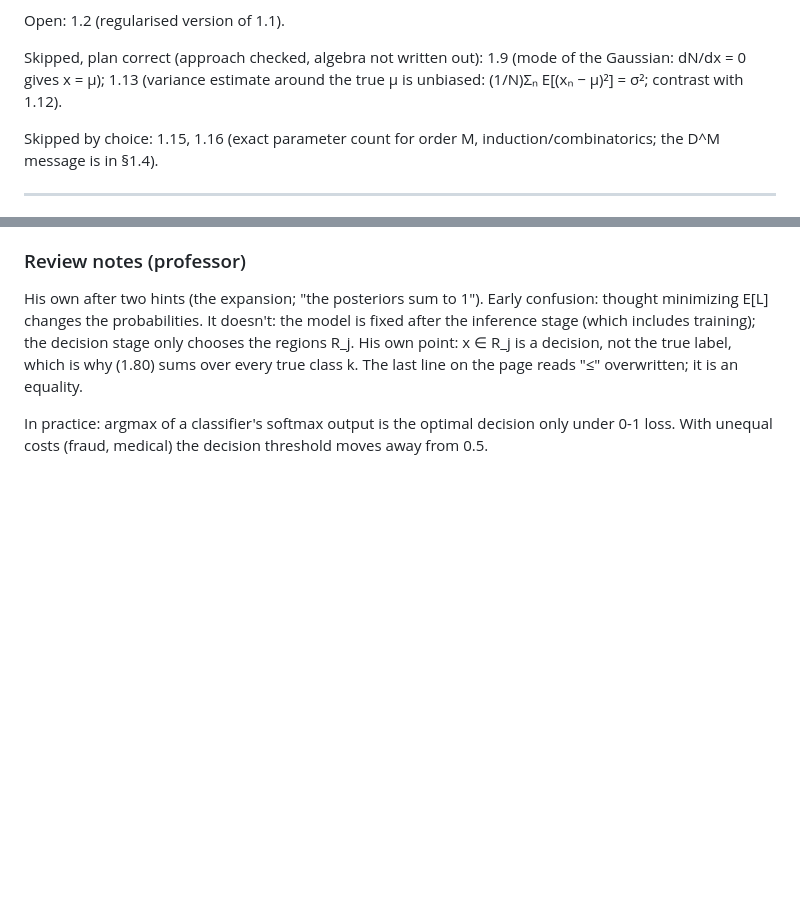
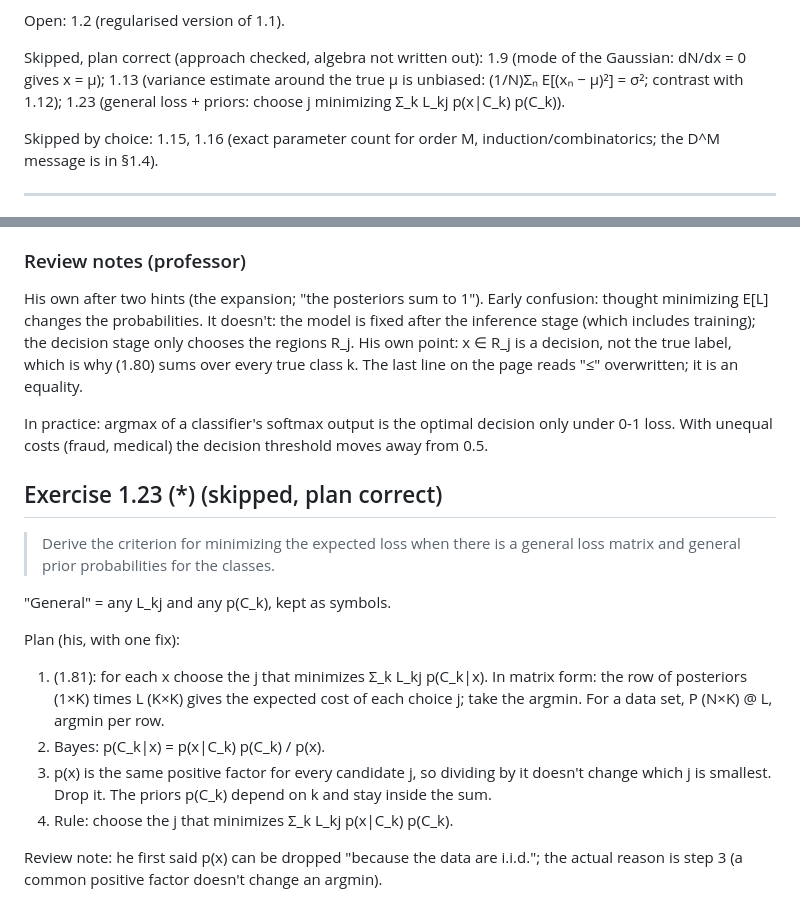
Before and after one commit to maxploter/ML, a Markdown page: book-pattern-recognition-and-machine-learning-bishop/ch01_introduction/exercises.md, 2 parts joined by grey strips. Drawn GitHub-style; blank space fills up the shorter version.

Commit message:
PRML: Ex. 1.23 triaged
Co-Authored-By: Claude Opus 5.5 <noreply@anthropic.com>
Claude-Session: https://claude.ai/code/session_01K8yaEDjstFqRHe6uQcgUFr

```diff
--- a/book-pattern-recognition-and-machine-learning-bishop/ch01_introduction/exercises.md
+++ b/book-pattern-recognition-and-machine-learning-bishop/ch01_introduction/exercises.md
@@ -28,7 +28,8 @@ Open: 1.2 (regularised version of 1.1).
 
 Skipped, plan correct (approach checked, algebra not written out): 1.9 (mode of the Gaussian:
 dN/dx = 0 gives x = μ); 1.13 (variance estimate around the true μ is unbiased:
-(1/N)Σₙ E[(xₙ − μ)²] = σ²; contrast with 1.12).
+(1/N)Σₙ E[(xₙ − μ)²] = σ²; contrast with 1.12); 1.23 (general loss + priors: choose j minimizing
+Σ_k L_kj p(x|C_k) p(C_k)).
 
 Skipped by choice: 1.15, 1.16 (exact parameter count for order M, induction/combinatorics; the
 D^M message is in §1.4).
@@ -1050,3 +1051,23 @@ class k. The last line on the page reads "≤" overwritten; it is an equality.
 
 In practice: argmax of a classifier's softmax output is the optimal decision only under 0-1
 loss. With unequal costs (fraud, medical) the decision threshold moves away from 0.5.
+
+## Exercise 1.23 (\*) (skipped, plan correct)
+
+> Derive the criterion for minimizing the expected loss when there is a general loss matrix
+> and general prior probabilities for the classes.
+
+"General" = any L_kj and any p(C_k), kept as symbols.
+
+Plan (his, with one fix):
+
+1. (1.81): for each x choose the j that minimizes Σ_k L_kj p(C_k|x). In matrix form: the row
+   of posteriors (1×K) times L (K×K) gives the expected cost of each choice j; take the argmin.
+   For a data set, P (N×K) @ L, argmin per row.
+2. Bayes: p(C_k|x) = p(x|C_k) p(C_k) / p(x).
+3. p(x) is the same positive factor for every candidate j, so dividing by it doesn't change
+   which j is smallest. Drop it. The priors p(C_k) depend on k and stay inside the sum.
+4. Rule: choose the j that minimizes Σ_k L_kj p(x|C_k) p(C_k).
+
+Review note: he first said p(x) can be dropped "because the data are i.i.d."; the actual reason
+is step 3 (a common positive factor doesn't change an argmin).
```
